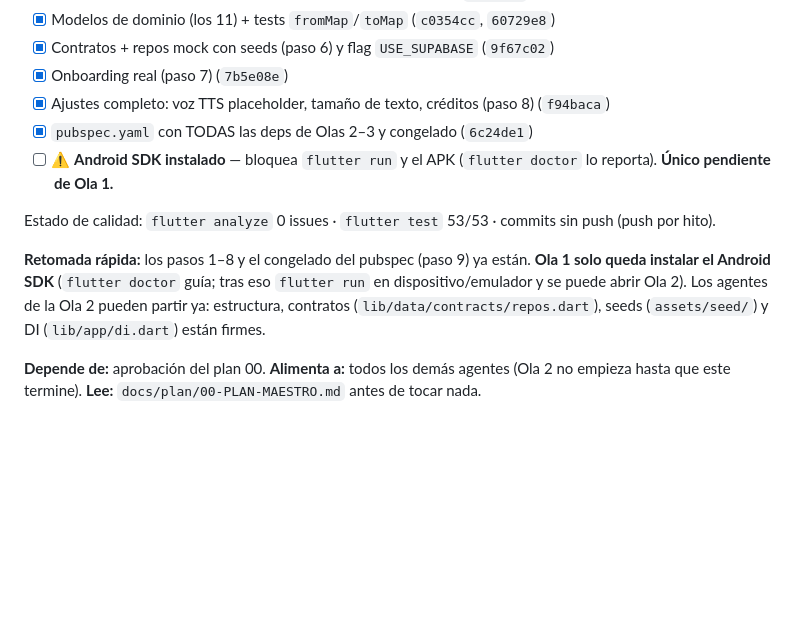
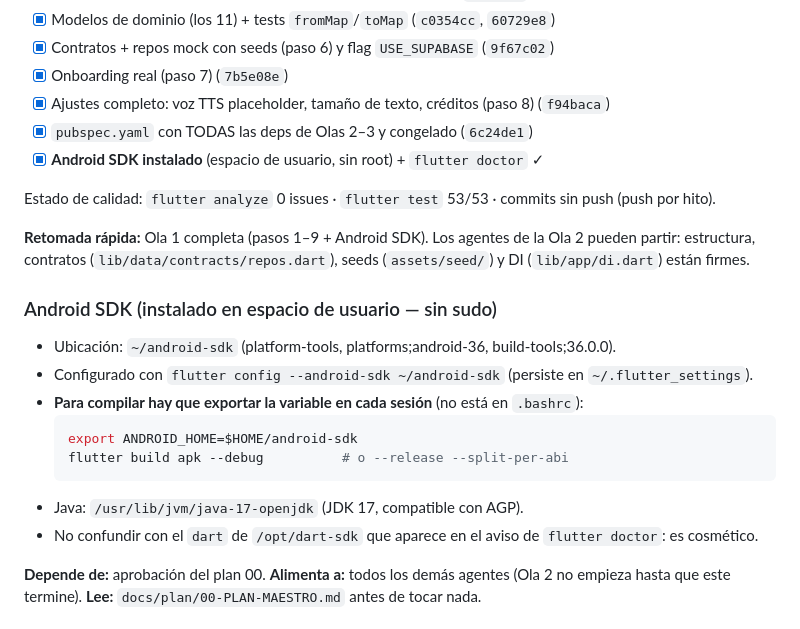
Before and after one commit to LimitCodev/BlueTalk, a Markdown page: docs/plan/01-base-flutter.md, the part around the change. Drawn GitHub-style; blank space fills up the shorter version.

Commit message:
DOCS: android sdk instalado en espacio de usuario
flutter doctor en verde. Ubicacion ~/android-sdk, hay que exportar ANDROID_HOME en cada sesion. La Ola 1 queda completa.

````diff
--- a/docs/plan/01-base-flutter.md
+++ b/docs/plan/01-base-flutter.md
@@ -11,11 +11,23 @@
 - [x] Onboarding real (paso 7) (`7b5e08e`)
 - [x] Ajustes completo: voz TTS placeholder, tamaño de texto, créditos (paso 8) (`f94baca`)
 - [x] `pubspec.yaml` con TODAS las deps de Olas 2–3 y congelado (`6c24de1`)
-- [ ] ⚠️ **Android SDK instalado** — bloquea `flutter run` y el APK (`flutter doctor` lo reporta). **Único pendiente de Ola 1.**
+- [x] **Android SDK instalado** (espacio de usuario, sin root) + `flutter doctor` ✓
 
 Estado de calidad: `flutter analyze` 0 issues · `flutter test` 53/53 · commits sin push (push por hito).
 
-**Retomada rápida:** los pasos 1–8 y el congelado del pubspec (paso 9) ya están. **Ola 1 solo queda instalar el Android SDK** (`flutter doctor` guía; tras eso `flutter run` en dispositivo/emulador y se puede abrir Ola 2). Los agentes de la Ola 2 pueden partir ya: estructura, contratos (`lib/data/contracts/repos.dart`), seeds (`assets/seed/`) y DI (`lib/app/di.dart`) están firmes.
+**Retomada rápida:** Ola 1 completa (pasos 1–9 + Android SDK). Los agentes de la Ola 2 pueden partir: estructura, contratos (`lib/data/contracts/repos.dart`), seeds (`assets/seed/`) y DI (`lib/app/di.dart`) están firmes.
+
+### Android SDK (instalado en espacio de usuario — sin sudo)
+
+- Ubicación: `~/android-sdk` (platform-tools, platforms;android-36, build-tools;36.0.0).
+- Configurado con `flutter config --android-sdk ~/android-sdk` (persiste en `~/.flutter_settings`).
+- **Para compilar hay que exportar la variable en cada sesión** (no está en `.bashrc`):
+  ```bash
+  export ANDROID_HOME=$HOME/android-sdk
+  flutter build apk --debug          # o --release --split-per-abi
+  ```
+- Java: `/usr/lib/jvm/java-17-openjdk` (JDK 17, compatible con AGP).
+- No confundir con el `dart` de `/opt/dart-sdk` que aparece en el aviso de `flutter doctor`: es cosmético.
 
 **Depende de:** aprobación del plan 00.
 **Alimenta a:** todos los demás agentes (Ola 2 no empieza hasta que este termine).
````
